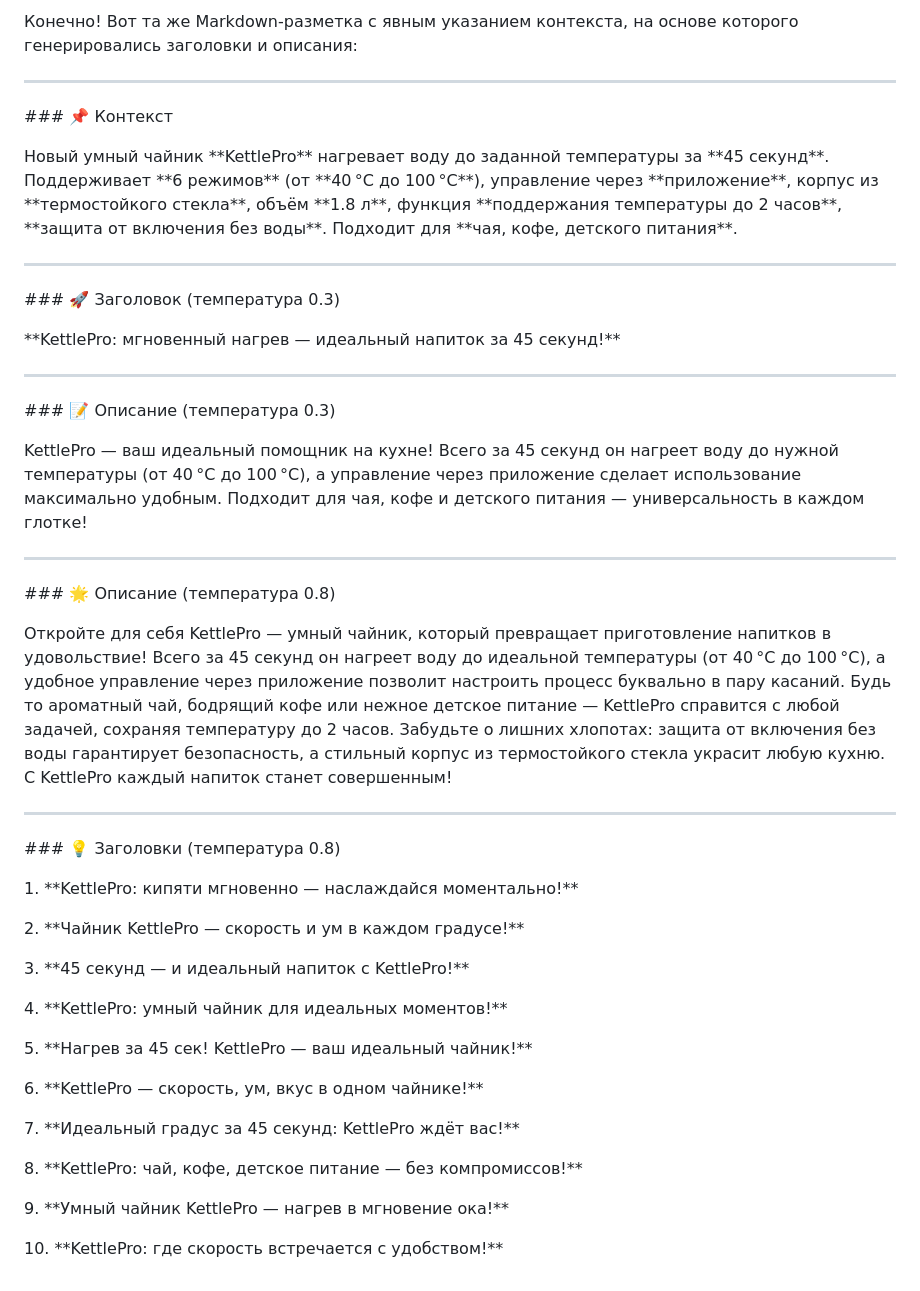
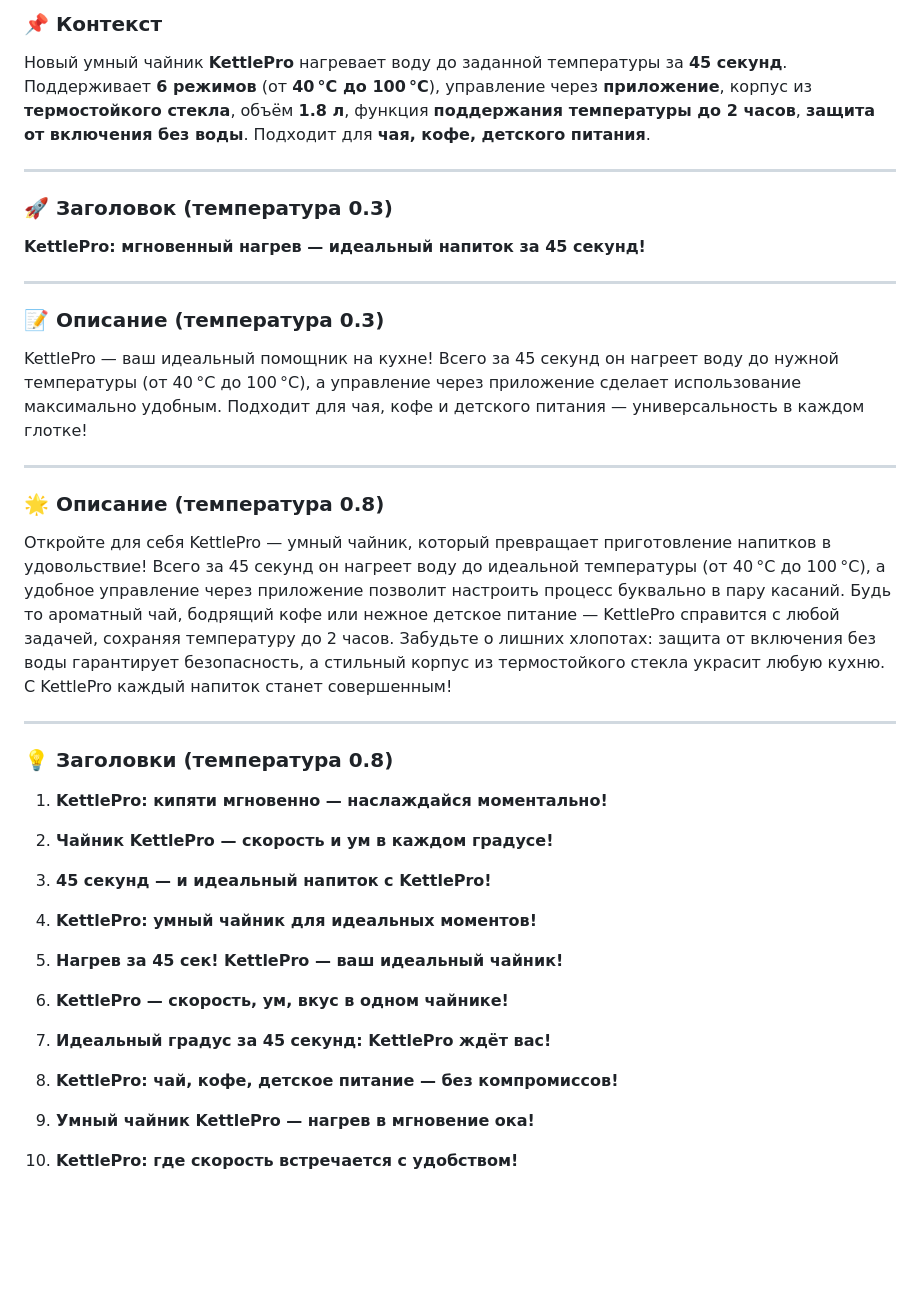
Before and after one commit to Yulia222805/intro-ai, a Markdown page: lab4/lab4.md, the part around the change. Drawn GitHub-style; blank space fills up the shorter version.

```diff
--- a/lab4/lab4.md
+++ b/lab4/lab4.md
@@ -1,4 +1,6 @@
-Конечно! Вот та же Markdown-разметка с явным указанием контекста, на основе которого генерировались заголовки и описания:
+### 📌 Контекст
+
+Новый умный чайник **KettlePro** нагревает воду до заданной температуры за **45 секунд**. Поддерживает **6 режимов** (от **40 °C до 100 °C**), управление через **приложение**, корпус из **термостойкого стекла**, объём **1.8 л**, функция **поддержания температуры до 2 часов**, **защита от включения без воды**. Подходит для **чая, кофе, детского питания**.
 
 
 
@@ -6,9 +8,9 @@
 
 
 
-\### 📌 Контекст
+### 🚀 Заголовок (температура 0.3)
 
-Новый умный чайник \*\*KettlePro\*\* нагревает воду до заданной температуры за \*\*45 секунд\*\*. Поддерживает \*\*6 режимов\*\* (от \*\*40 °C до 100 °C\*\*), управление через \*\*приложение\*\*, корпус из \*\*термостойкого стекла\*\*, объём \*\*1.8 л\*\*, функция \*\*поддержания температуры до 2 часов\*\*, \*\*защита от включения без воды\*\*. Подходит для \*\*чая, кофе, детского питания\*\*.
+**KettlePro: мгновенный нагрев — идеальный напиток за 45 секунд!**
 
 
 
@@ -16,17 +18,7 @@
 
 
 
-\### 🚀 Заголовок (температура 0.3)
-
-\*\*KettlePro: мгновенный нагрев — идеальный напиток за 45 секунд!\*\*
-
-
-
----
-
-
-
-\### 📝 Описание (температура 0.3)
+### 📝 Описание (температура 0.3)
 
 KettlePro — ваш идеальный помощник на кухне! Всего за 45 секунд он нагреет воду до нужной температуры (от 40 °C до 100 °C), а управление через приложение сделает использование максимально удобным. Подходит для чая, кофе и детского питания — универсальность в каждом глотке!
 
@@ -36,7 +28,7 @@ KettlePro — ваш идеальный помощник на кухне! Все
 
 
 
-\### 🌟 Описание (температура 0.8)
+### 🌟 Описание (температура 0.8)
 
 Откройте для себя KettlePro — умный чайник, который превращает приготовление напитков в удовольствие! Всего за 45 секунд он нагреет воду до идеальной температуры (от 40 °C до 100 °C), а удобное управление через приложение позволит настроить процесс буквально в пару касаний. Будь то ароматный чай, бодрящий кофе или нежное детское питание — KettlePro справится с любой задачей, сохраняя температуру до 2 часов. Забудьте о лишних хлопотах: защита от включения без воды гарантирует безопасность, а стильный корпус из термостойкого стекла украсит любую кухню. С KettlePro каждый напиток станет совершенным!
 
@@ -46,26 +38,26 @@ KettlePro — ваш идеальный помощник на кухне! Все
 
 
 
-\### 💡 Заголовки (температура 0.8)
+### 💡 Заголовки (температура 0.8)
 
 
 
-1\. \*\*KettlePro: кипяти мгновенно — наслаждайся моментально!\*\*
+1. **KettlePro: кипяти мгновенно — наслаждайся моментально!**
 
-2\. \*\*Чайник KettlePro — скорость и ум в каждом градусе!\*\*
+2. **Чайник KettlePro — скорость и ум в каждом градусе!**
 
-3\. \*\*45 секунд — и идеальный напиток с KettlePro!\*\*
+3. **45 секунд — и идеальный напиток с KettlePro!**
 
-4\. \*\*KettlePro: умный чайник для идеальных моментов!\*\*
+4. **KettlePro: умный чайник для идеальных моментов!**
 
-5\. \*\*Нагрев за 45 сек! KettlePro — ваш идеальный чайник!\*\*
+5. **Нагрев за 45 сек! KettlePro — ваш идеальный чайник!**
 
-6\. \*\*KettlePro — скорость, ум, вкус в одном чайнике!\*\*
+6. **KettlePro — скорость, ум, вкус в одном чайнике!**
 
-7\. \*\*Идеальный градус за 45 секунд: KettlePro ждёт вас!\*\*
+7. **Идеальный градус за 45 секунд: KettlePro ждёт вас!**
 
-8\. \*\*KettlePro: чай, кофе, детское питание — без компромиссов!\*\*
+8. **KettlePro: чай, кофе, детское питание — без компромиссов!**
 
-9\. \*\*Умный чайник KettlePro — нагрев в мгновение ока!\*\*
+9. **Умный чайник KettlePro — нагрев в мгновение ока!**
 
-10\. \*\*KettlePro: где скорость встречается с удобством!\*\*
+10. **KettlePro: где скорость встречается с удобством!**
```
